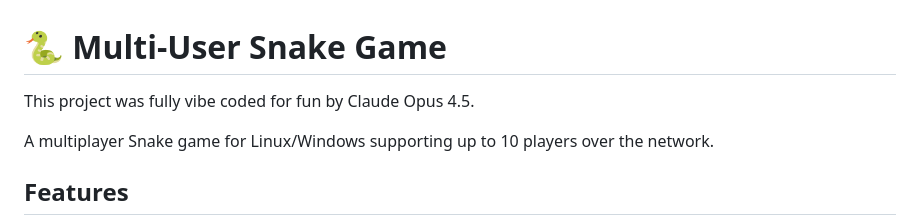
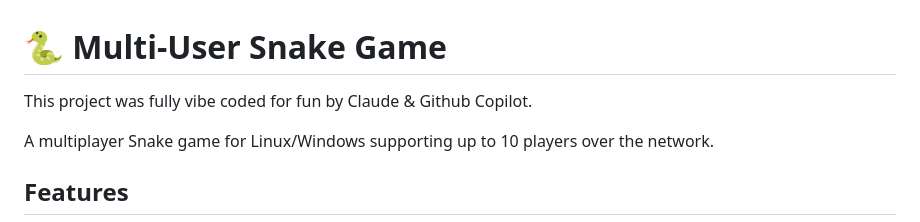
Before and after one commit to S3cur3Th1sSh1t/multiplayer_snake, a Markdown page: README.md, the part around the change. GitHub-like rendering.

Commit message:
Update author credit in README.md

```diff
--- a/README.md
+++ b/README.md
@@ -1,6 +1,6 @@
 # 🐍 Multi-User Snake Game
 
-This project was fully vibe coded for fun by Claude Opus 4.5.
+This project was fully vibe coded for fun by Claude & Github Copilot.
 
 A multiplayer Snake game for Linux/Windows supporting up to 10 players over the network.
 
```
